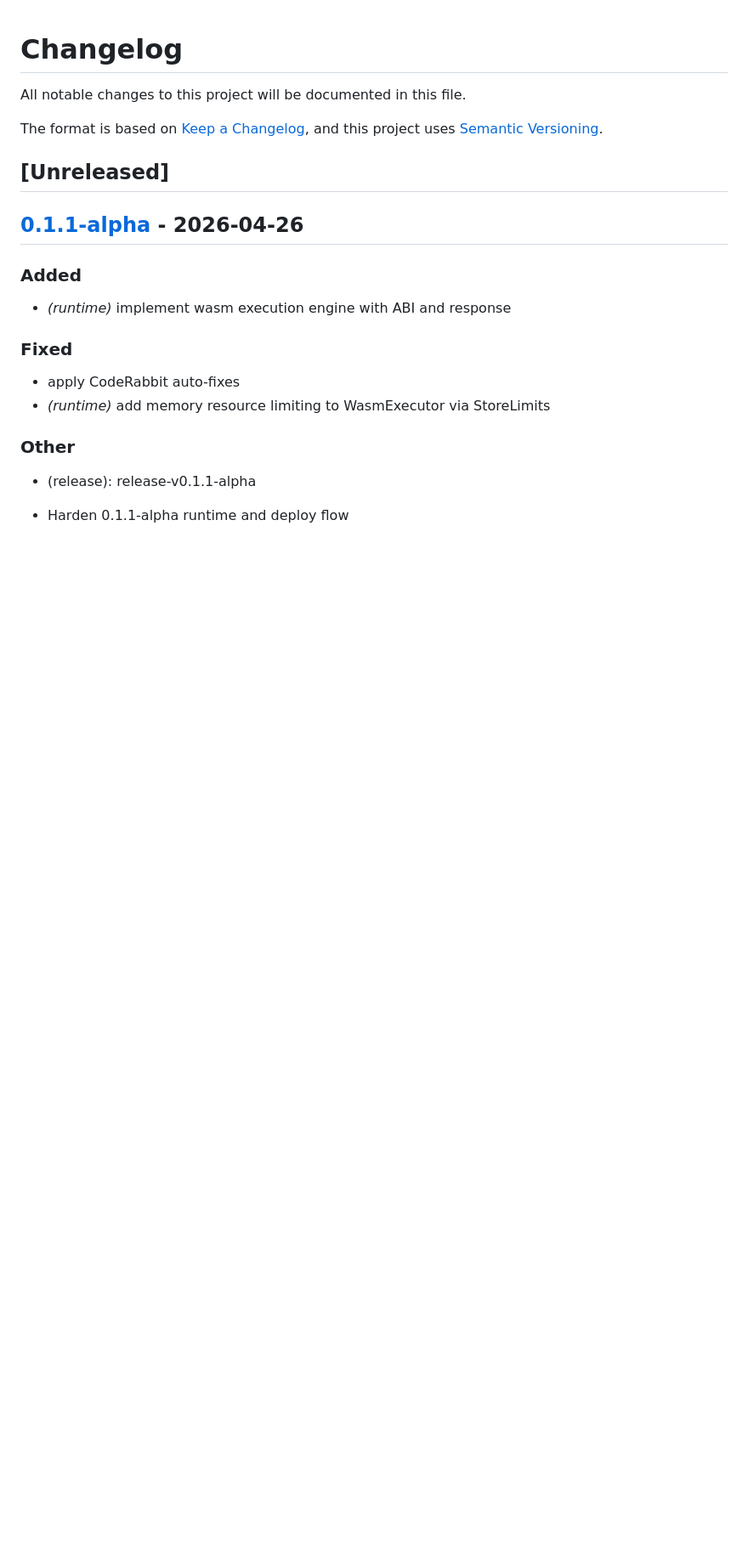
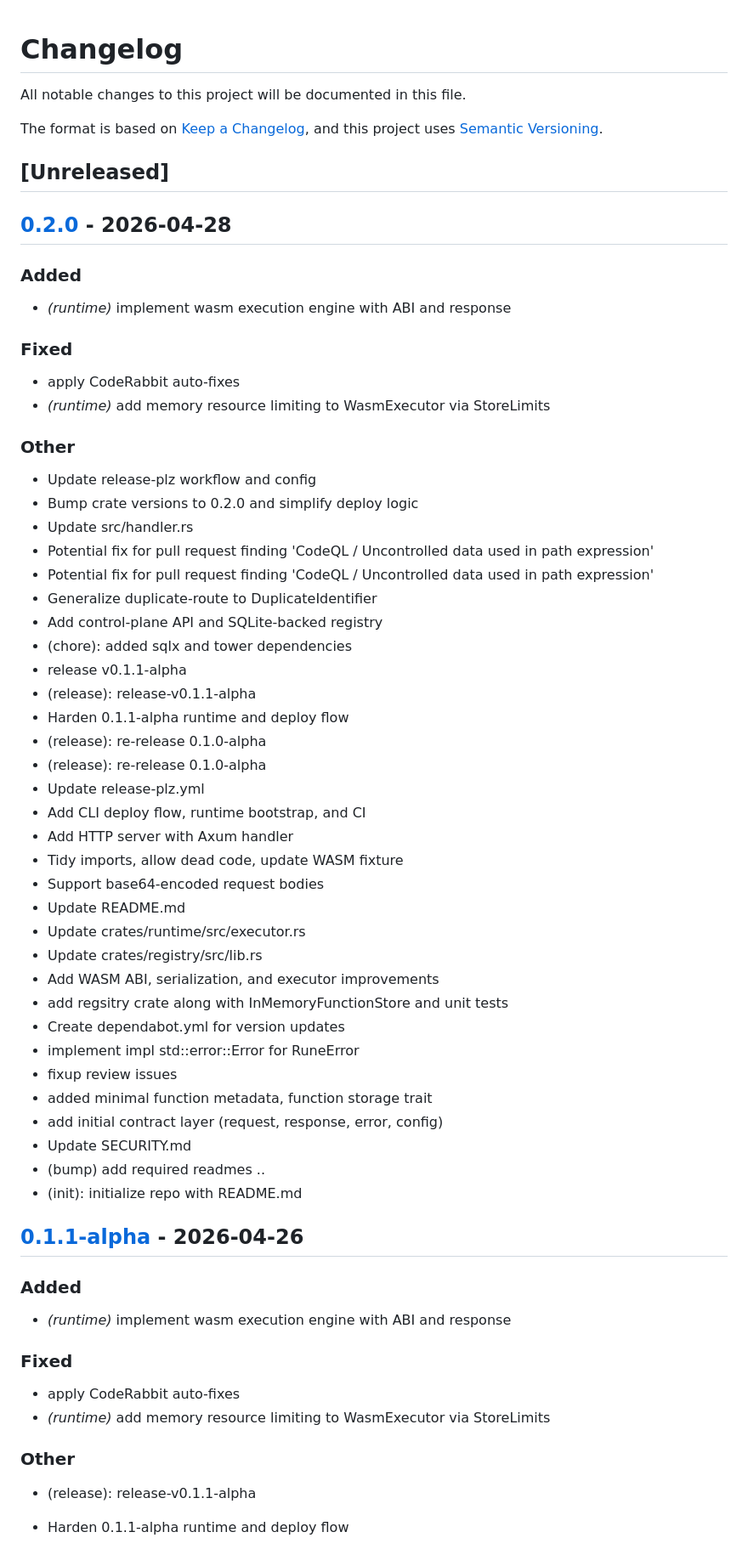
Before and after one commit to Akshay2642005/rune, a Markdown page: CHANGELOG.md, the part around the change. Shown at 85% size. Rendered like a GitHub page; blank space fills up the shorter version.

Commit message:
chore: release v0.2.0

```diff
--- a/CHANGELOG.md
+++ b/CHANGELOG.md
@@ -6,6 +6,51 @@ The format is based on [Keep a Changelog](https://keepachangelog.com/en/1.1.0/),
 and this project uses [Semantic Versioning](https://semver.org/spec/v2.0.0.html).
 
 ## [Unreleased]
+
+## [0.2.0](https://github.com/Akshay2642005/rune/releases/tag/v0.2.0) - 2026-04-28
+
+### Added
+
+- *(runtime)* implement wasm execution engine with ABI and response
+
+### Fixed
+
+- apply CodeRabbit auto-fixes
+- *(runtime)* add memory resource limiting to WasmExecutor via StoreLimits
+
+### Other
+
+- Update release-plz workflow and config
+- Bump crate versions to 0.2.0 and simplify deploy logic
+- Update src/handler.rs
+- Potential fix for pull request finding 'CodeQL / Uncontrolled data used in path expression'
+- Potential fix for pull request finding 'CodeQL / Uncontrolled data used in path expression'
+- Generalize duplicate-route to DuplicateIdentifier
+- Add control-plane API and SQLite-backed registry
+- (chore): added sqlx and tower dependencies
+- release v0.1.1-alpha
+- (release): release-v0.1.1-alpha
+- Harden 0.1.1-alpha runtime and deploy flow
+- (release): re-release 0.1.0-alpha
+- (release): re-release 0.1.0-alpha
+- Update release-plz.yml
+- Add CLI deploy flow, runtime bootstrap, and CI
+- Add HTTP server with Axum handler
+- Tidy imports, allow dead code, update WASM fixture
+- Support base64-encoded request bodies
+- Update README.md
+- Update crates/runtime/src/executor.rs
+- Update crates/registry/src/lib.rs
+- Add WASM ABI, serialization, and executor improvements
+- add regsitry crate along with InMemoryFunctionStore and unit tests
+- Create dependabot.yml for version updates
+- implement impl std::error::Error for RuneError
+- fixup review issues
+- added minimal function metadata, function storage trait
+- add initial contract layer (request, response, error, config)
+- Update SECURITY.md
+- (bump) add required readmes ..
+- (init): initialize repo with README.md
 
 ## [0.1.1-alpha](https://github.com/Akshay2642005/rune/releases/tag/v0.1.1-alpha) - 2026-04-26
 
```
